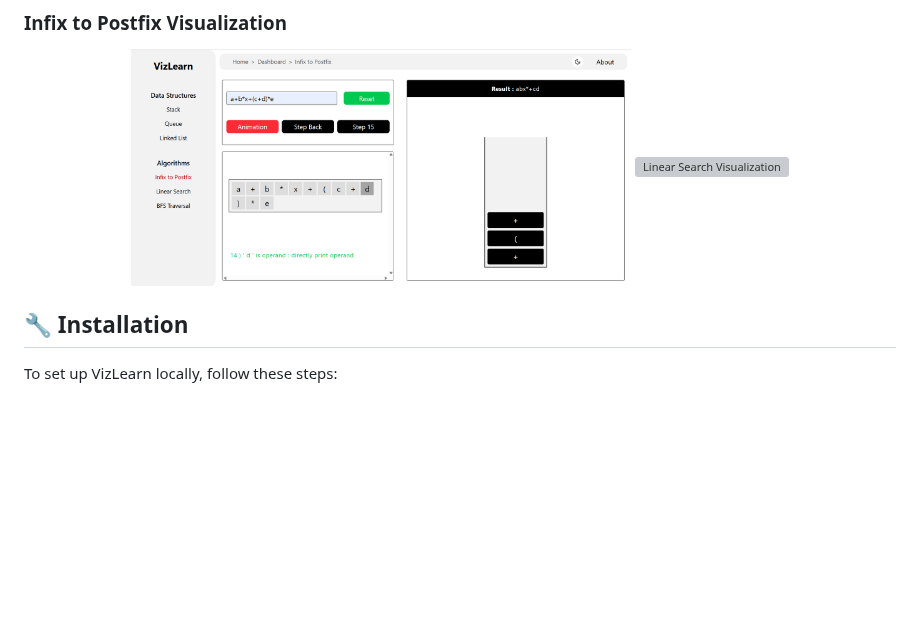
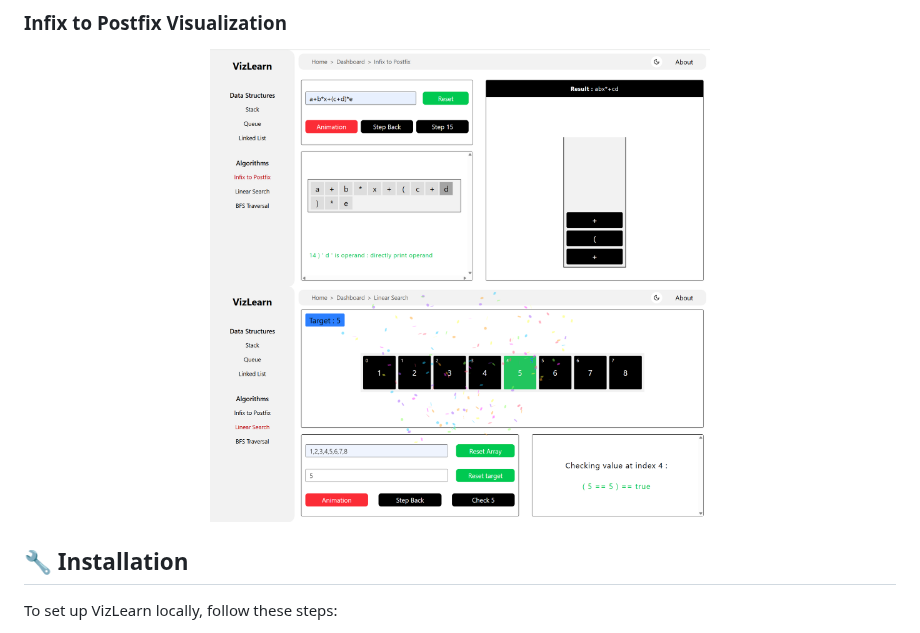
Before and after one commit to Siddharth9304/viz-learn, a Markdown page: README.md, the part around the change. Drawn GitHub-style; blank space fills up the shorter version; grey boxes are pictures that could not be loaded.

```diff
--- a/README.md
+++ b/README.md
@@ -32,7 +32,7 @@ VizLearn is an interactive Data Structures and Algorithms (DSA) visualizer desig
 ### Infix to Postfix Visualization
 <p align="center">
   <img src="assets/screenshots/infixToPostfix.png" alt="Home Page" width="500">
-  <img src="assets/screenshots/linearSearche.png" alt="Linear Search Visualization" width="500">
+  <img src="assets/screenshots/linearSearch.png" alt="Linear Search Visualization" width="500">
 </p>
 
 ## 🔧 Installation
```
